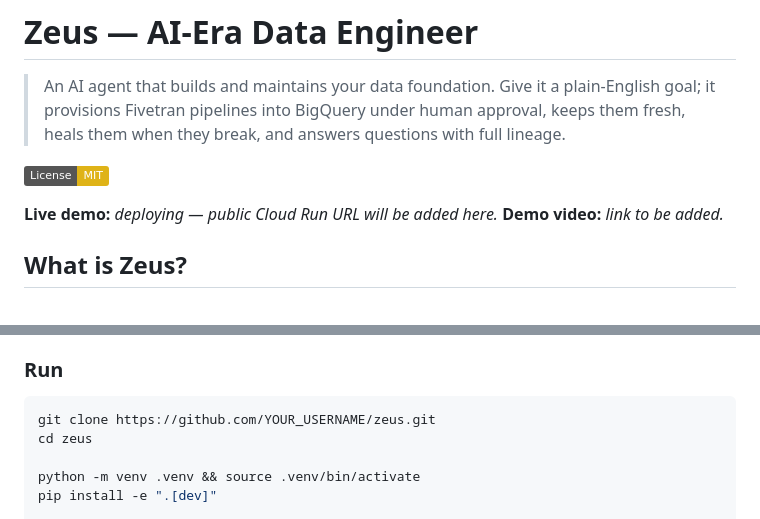
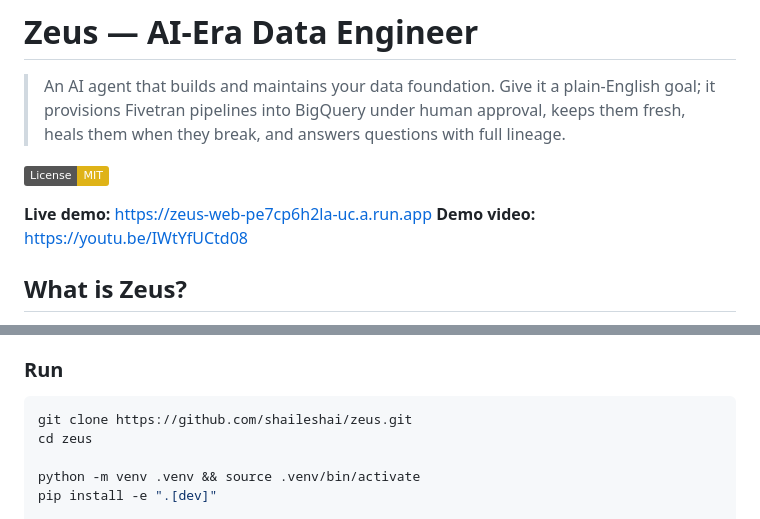
Before and after one commit to shaileshai/zeus, a Markdown page: README.md, 2 parts joined by grey strips. GitHub-like rendering; badges without logos.

Commit message:
Fill submission links: live Cloud Run URL, demo video, repo
Replace placeholders in README and Devpost write-up with the final
hosted app URL, YouTube demo video, and public GitHub repo path ahead
of the hackathon submission.

````diff
--- a/README.md
+++ b/README.md
@@ -4,8 +4,8 @@
 
 [![License: MIT](https://img.shields.io/badge/License-MIT-yellow.svg)](https://opensource.org/licenses/MIT)
 
-**Live demo:** _deploying — public Cloud Run URL will be added here._
-**Demo video:** _link to be added._
+**Live demo:** https://zeus-web-pe7cp6h2la-uc.a.run.app
+**Demo video:** https://youtu.be/IWtYfUCtd08
 
 ## What is Zeus?
 
@@ -56,7 +56,7 @@ Studio API key) to satisfy the hackathon's Gemini + Agent Builder requirement.
 
 ### Run
 ```bash
-git clone https://github.com/YOUR_USERNAME/zeus.git
+git clone https://github.com/shaileshai/zeus.git
 cd zeus
 
 python -m venv .venv && source .venv/bin/activate
````
Also changed, not shown: docs/DEVPOST.md (+1 -1 lines).
